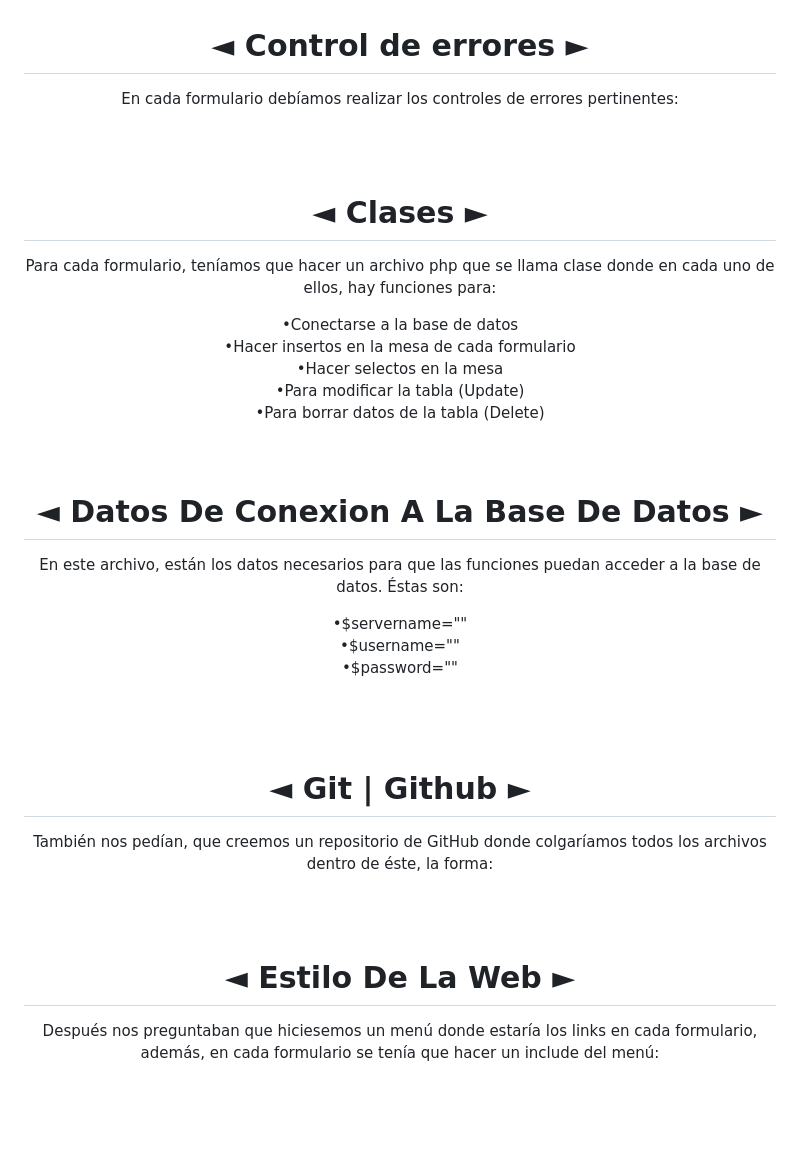
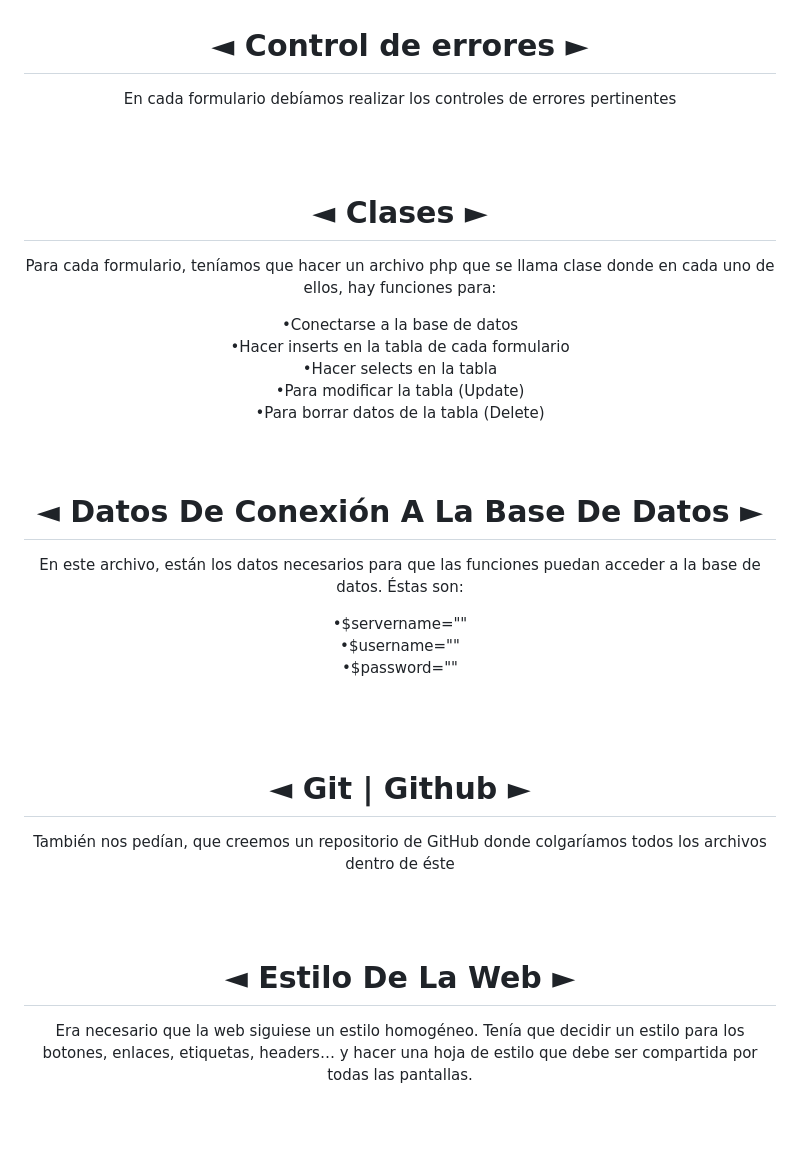
Before and after one commit to JoanRamirezFuster/Proyecto-Peliculas-BDD, a Markdown page: README.md, the part around one of its changes. Drawn GitHub-style.

```diff
--- a/README.md
+++ b/README.md
@@ -50,19 +50,19 @@
 <br>
 <br>
 <h1 align="center">◄ Control de errores ►</h1>
-<p align="center">En cada formulario debíamos realizar los controles de errores pertinentes:</p>
+<p align="center">En cada formulario debíamos realizar los controles de errores pertinentes</p>
 <br>
 <br>
 <h1 align="center">◄ Clases ►</h1>
 <p align="center">Para cada formulario, teníamos que hacer un archivo php que se llama clase donde en cada uno de ellos, hay funciones para:</p>
 <div align="center">•Conectarse a la base de datos</div>
-<div align="center">•Hacer insertos en la mesa de cada formulario</div>
-<div align="center">•Hacer selectos en la mesa</div>
+<div align="center">•Hacer inserts en la tabla de cada formulario</div>
+<div align="center">•Hacer selects en la tabla</div>
 <div align="center">•Para modificar la tabla (Update)</div>
 <div align="center">•Para borrar datos de la tabla (Delete)</div>
 <br>
 <br>
-<h1 align="center">◄ Datos De Conexion A La Base De Datos ►</h1>
+<h1 align="center">◄ Datos De Conexión A La Base De Datos ►</h1>
 <p align="center">En este archivo, están los datos necesarios para que las funciones puedan acceder a la base de datos. Éstas son:</p>
 <div align="center">•$servername=""</div>
 <div align="center">•$username=""</div>
@@ -71,11 +71,11 @@
 <br>
 <br>
 <h1 align="center">◄ Git | Github ►</h1>
-<p align="center">También nos pedían, que creemos un repositorio de GitHub donde colgaríamos todos los archivos dentro de éste, la forma:</p>
+<p align="center">También nos pedían, que creemos un repositorio de GitHub donde colgaríamos todos los archivos dentro de éste</p>
 <br>
 <br>
 <h1 align="center">◄ Estilo De La Web ►</h1>
-<p align="center">Después nos preguntaban que hiciesemos un menú donde estaría los links en cada formulario, además, en cada formulario se tenía que hacer un include del menú:</p>
+<p align="center">Era necesario que la web siguiese un estilo homogéneo. Tenía que decidir un estilo para los botones, enlaces, etiquetas, headers… y hacer una hoja de estilo que debe ser compartida por todas las pantallas.</p>
 <br>
 <br>
 <h1 align="center">◄ Hecho con ►</h1>
```
Also changed, not shown: other parts of README.md (+20 -20 lines).
